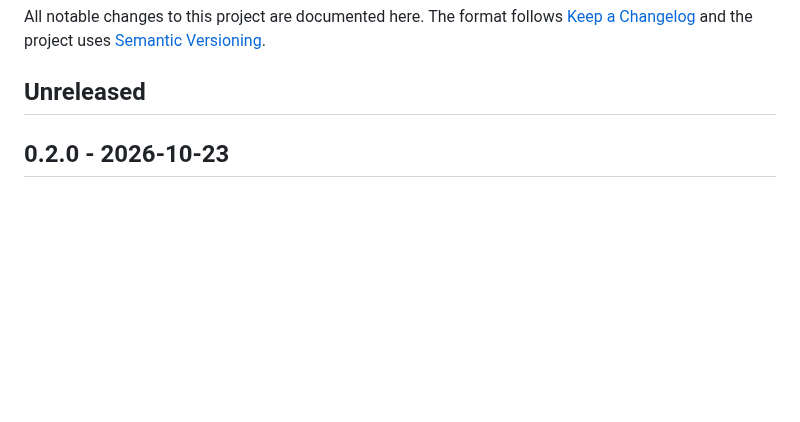
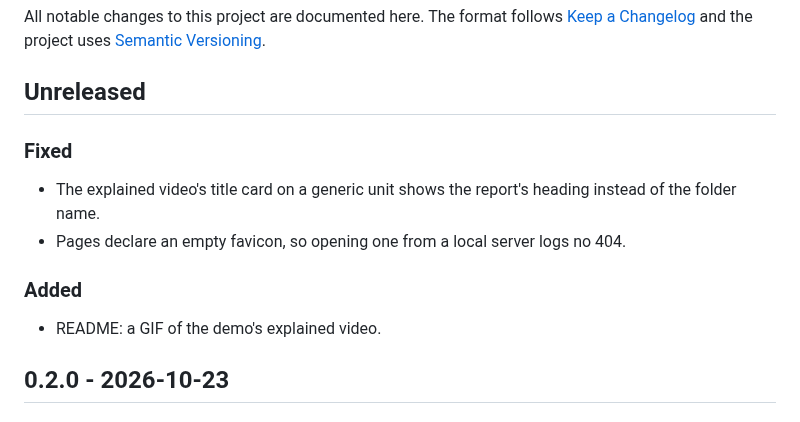
Before and after one commit to mariusCNN/sports-video-coach, a Markdown page: CHANGELOG.md, the part around the change. Drawn GitHub-style; blank space fills up the shorter version.

```diff
--- a/CHANGELOG.md
+++ b/CHANGELOG.md
@@ -3,6 +3,15 @@
 All notable changes to this project are documented here. The format follows [Keep a Changelog](https://keepachangelog.com/en/1.1.0/) and the project uses [Semantic Versioning](https://semver.org/).
 
 ## Unreleased
+
+### Fixed
+
+- The explained video's title card on a generic unit shows the report's heading instead of the folder name.
+- Pages declare an empty favicon, so opening one from a local server logs no 404.
+
+### Added
+
+- README: a GIF of the demo's explained video.
 
 ## 0.2.0 - 2026-10-23
 
```
Also changed, not shown: README.md (+2 -0 lines), README.zh.md (+2 -0 lines), docs/images/demo-film.gif (added), 4 other files.
